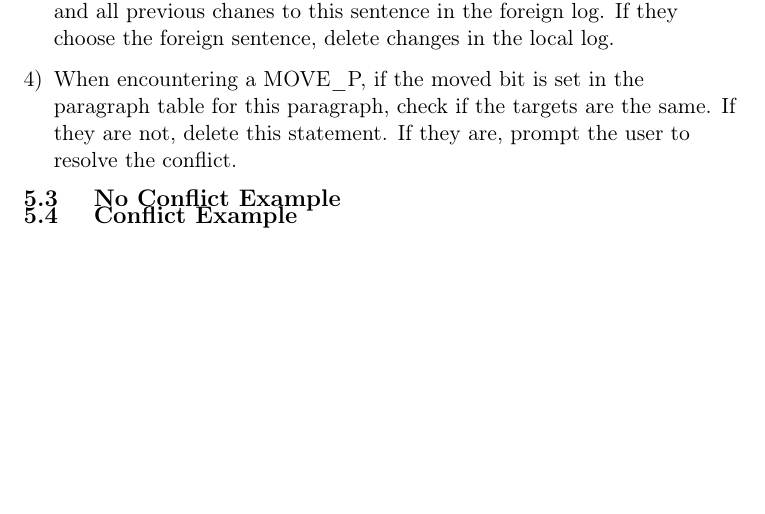
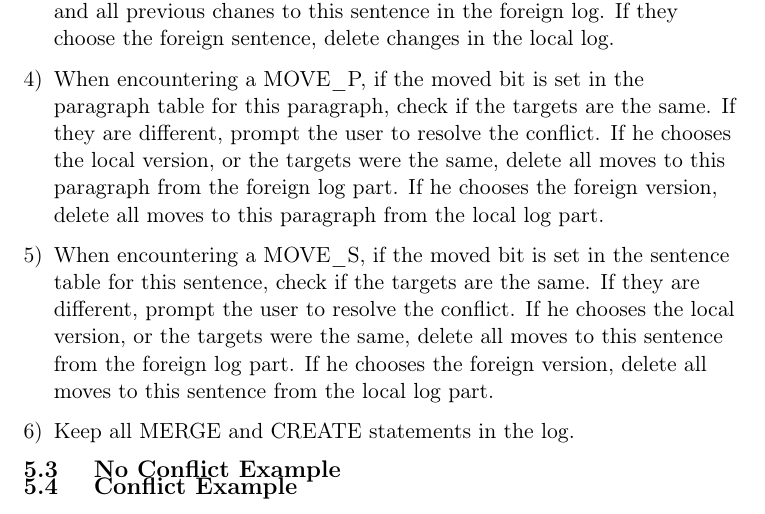
Before and after one commit to dp2group/dp2, a LaTeX document (dp2Report.tex, which reads merging.tex): part of page 9 of 9, cut so that both start at the same text, the shorter picture padded with empty space. Compiled offline with pdfLaTeX.

Commit message:
Finished writing up merging document

```diff
--- a/merging.tex
+++ b/merging.tex
@@ -127,11 +127,20 @@ then traverses the imported log part in a backwards manner, following these rule
       local log.
 
 \item When encountering a MOVE\_P, if the moved bit is set in the paragraph table for this paragraph,
-      check if the targets are the same. If they are not, delete this statement. If they are, prompt the
-      user to resolve the conflict.
+      check if the targets are the same. If they are different, prompt the
+      user to resolve the conflict. If he chooses the local version, or the targets were the same,
+      delete all moves to this paragraph
+      from the foreign log part. If he chooses the foreign version, delete all moves to this paragraph
+      from the local log part.
 
+\item When encountering a MOVE\_S, if the moved bit is set in the sentence table for this sentence,
+      check if the targets are the same. If they are different, prompt the
+      user to resolve the conflict. If he chooses the local version, or the targets were the same,
+      delete all moves to this sentence
+      from the foreign log part. If he chooses the foreign version, delete all moves to this sentence
+      from the local log part.
 
-
+\item Keep all MERGE and CREATE statements in the log.
 \end{enumerate}
 
 \subsection{No Conflict Example}
```
